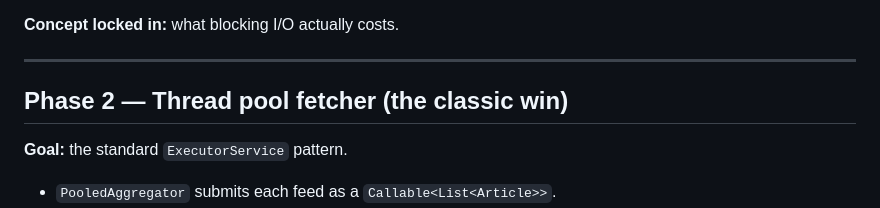
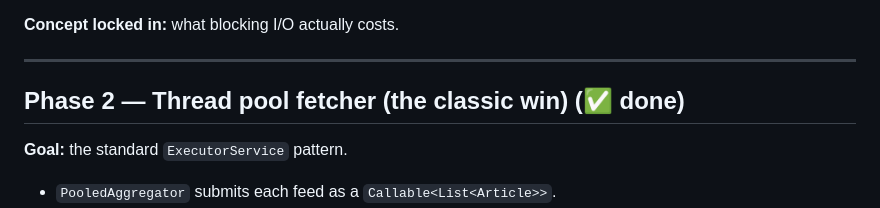
Before and after one commit to HarshaVardhanMannem/java-concurrency-handbook, a Markdown page: newsradar/PHASES.md, the part around the change. GitHub-like rendering.

Commit message:
docs: update main PHASES list to reflect Phase 2 progress

```diff
--- a/newsradar/PHASES.md
+++ b/newsradar/PHASES.md
@@ -76,7 +76,7 @@ mvn exec:java -Dexec.args="--mode=sequential"
 
 ---
 
-## Phase 2 — Thread pool fetcher (the classic win)
+## Phase 2 — Thread pool fetcher (the classic win) (✅ done)
 
 **Goal:** the standard `ExecutorService` pattern.
 
```
